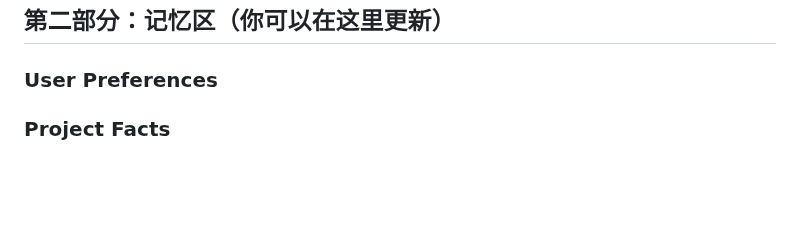
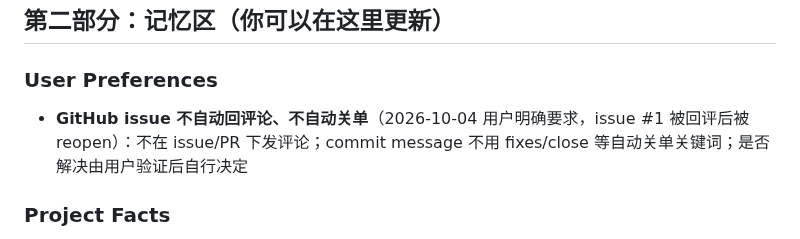
Before and after one commit to luoyuxiaoxiao/PotatoDownload, a Markdown page: AGENTS.md, the part around the change. GitHub-like rendering; blank space fills up the shorter version.

Commit message:
chore: record no-auto-comment-on-issues preference

```diff
--- a/AGENTS.md
+++ b/AGENTS.md
@@ -51,6 +51,7 @@
 
 ### User Preferences
 <!-- 用户偏好与约定。例：- 提交信息一律使用中文 -->
+- **GitHub issue 不自动回评论、不自动关单**（2026-10-04 用户明确要求，issue #1 被回评后被 reopen）：不在 issue/PR 下发评论；commit message 不用 fixes/close 等自动关单关键词；是否解决由用户验证后自行决定
 
 ### Project Facts
 <!-- 架构、依赖、外部系统、为什么这么做。例：- 编译目标 net8.0-windows，原因：宿主 PotatoVN 限定 -->
```
